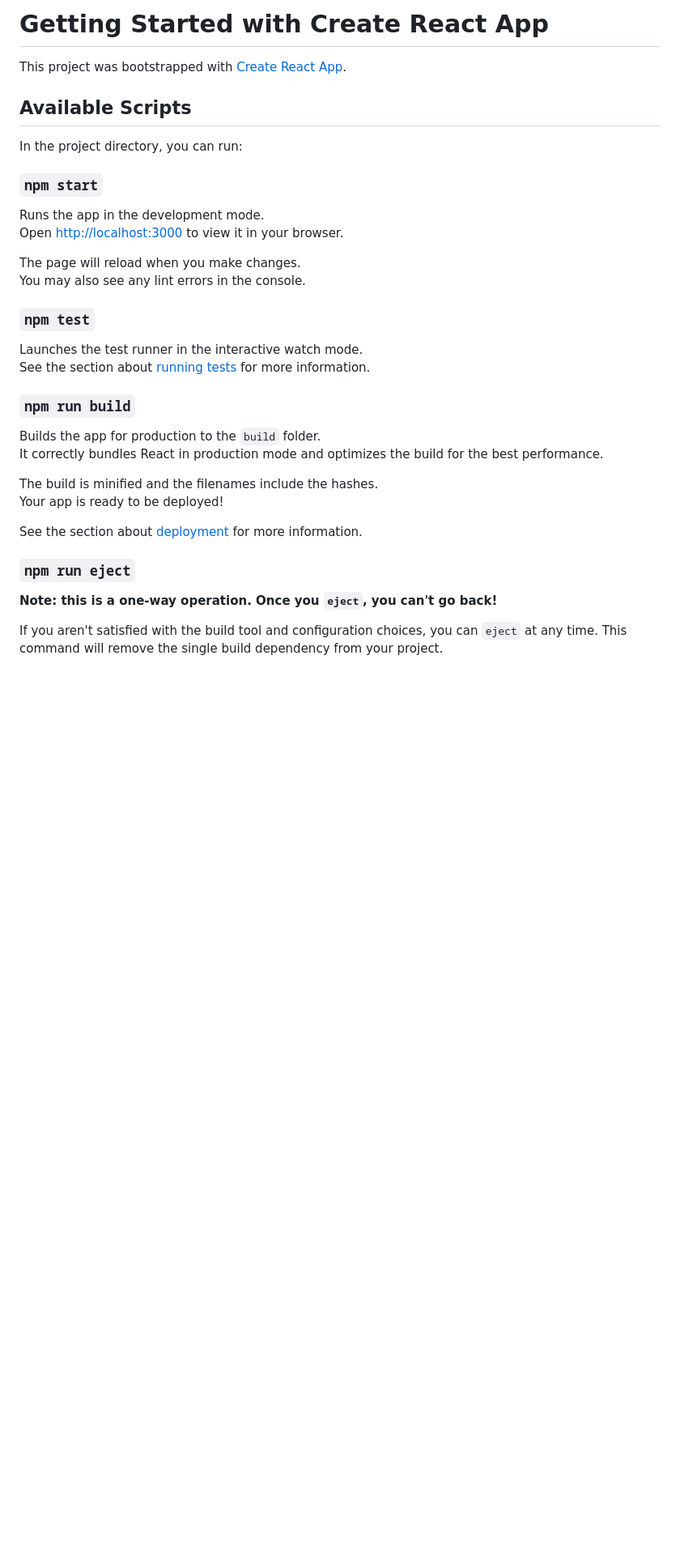
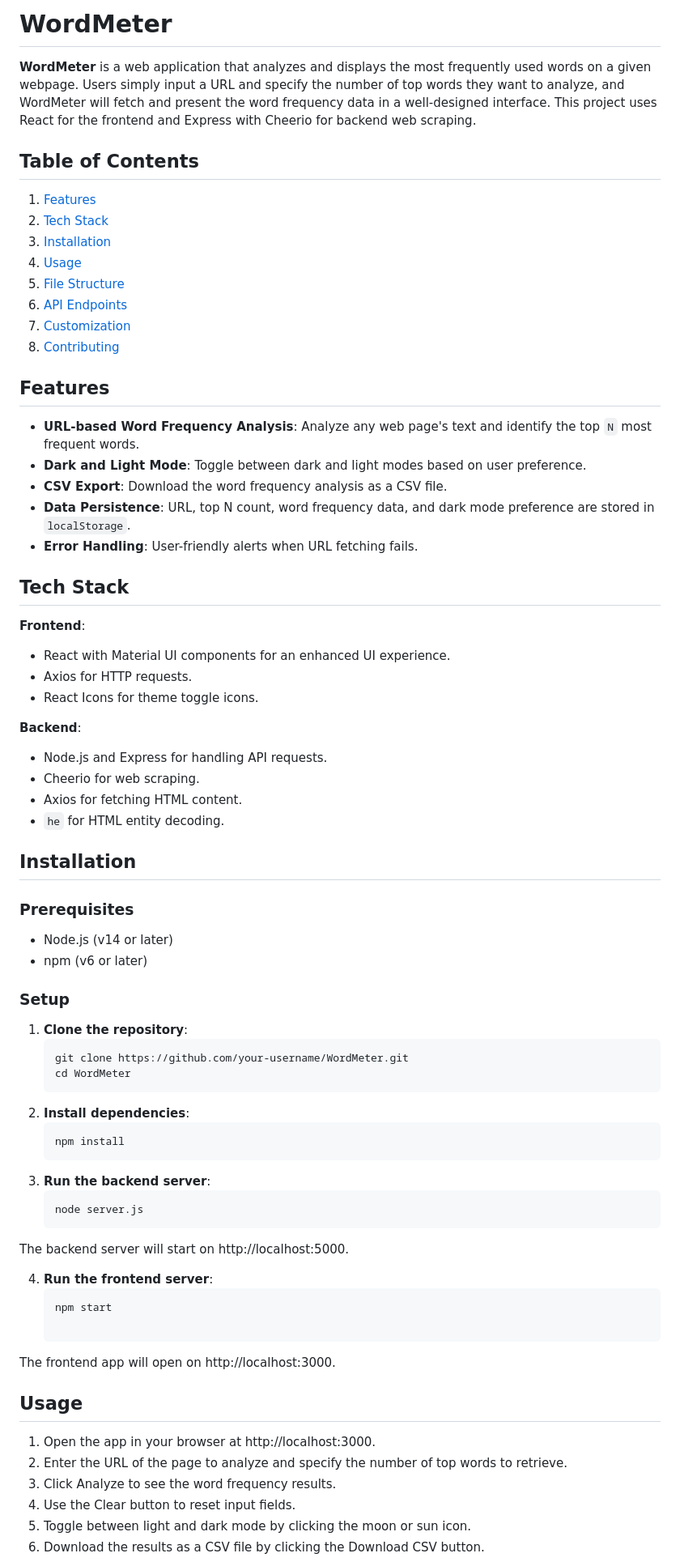
Before and after one commit to hariome62014/Hari_IITP, a Markdown page: WordMeter/README.md, the part around the change printed below. Shown: that part at 81% size. GitHub-like rendering; blank space fills up the shorter version.

````diff
--- a/WordMeter/README.md
+++ b/WordMeter/README.md
@@ -1,37 +1,70 @@
-# Getting Started with Create React App
+# WordMeter
 
-This project was bootstrapped with [Create React App](https://github.com/facebook/create-react-app).
+**WordMeter** is a web application that analyzes and displays the most frequently used words on a given webpage. Users simply input a URL and specify the number of top words they want to analyze, and WordMeter will fetch and present the word frequency data in a well-designed interface. This project uses React for the frontend and Express with Cheerio for backend web scraping.
 
-## Available Scripts
+## Table of Contents
+1. [Features](#features)
+2. [Tech Stack](#tech-stack)
+3. [Installation](#installation)
+4. [Usage](#usage)
+5. [File Structure](#file-structure)
+6. [API Endpoints](#api-endpoints)
+7. [Customization](#customization)
+8. [Contributing](#contributing)
 
-In the project directory, you can run:
 
-### `npm start`
+## Features
 
-Runs the app in the development mode.\
-Open [http://localhost:3000](http://localhost:3000) to view it in your browser.
+- **URL-based Word Frequency Analysis**: Analyze any web page's text and identify the top `N` most frequent words.
+- **Dark and Light Mode**: Toggle between dark and light modes based on user preference.
+- **CSV Export**: Download the word frequency analysis as a CSV file.
+- **Data Persistence**: URL, top N count, word frequency data, and dark mode preference are stored in `localStorage`.
+- **Error Handling**: User-friendly alerts when URL fetching fails.
 
-The page will reload when you make changes.\
-You may also see any lint errors in the console.
+## Tech Stack
 
-### `npm test`
+**Frontend**:
+- React with Material UI components for an enhanced UI experience.
+- Axios for HTTP requests.
+- React Icons for theme toggle icons.
 
-Launches the test runner in the interactive watch mode.\
-See the section about [running tests](https://facebook.github.io/create-react-app/docs/running-tests) for more information.
+**Backend**:
+- Node.js and Express for handling API requests.
+- Cheerio for web scraping.
+- Axios for fetching HTML content.
+- `he` for HTML entity decoding.
 
-### `npm run build`
+## Installation
 
-Builds the app for production to the `build` folder.\
-It correctly bundles React in production mode and optimizes the build for the best performance.
+### Prerequisites
+- Node.js (v14 or later)
+- npm (v6 or later)
 
-The build is minified and the filenames include the hashes.\
-Your app is ready to be deployed!
+### Setup
 
-See the section about [deployment](https://facebook.github.io/create-react-app/docs/deployment) for more information.
+1. **Clone the repository**:
+   ```bash
+   git clone https://github.com/your-username/WordMeter.git
+   cd WordMeter
+2. **Install dependencies**:
+   ```bash
+   npm install
+3. **Run the backend server**:
+   ```bash
+   node server.js
+The backend server will start on http://localhost:5000.
 
-### `npm run eject`
+4. **Run the frontend server**:
+   ```bash
+   npm start
 
-**Note: this is a one-way operation. Once you `eject`, you can't go back!**
+The frontend app will open on http://localhost:3000.
 
-If you aren't satisfied with the build tool and configuration choices, you can `eject` at any time. This command will remove the single build dependency from your project.
+## Usage
+1. Open the app in your browser at http://localhost:3000.
+2. Enter the URL of the page to analyze and specify the number of top words to retrieve.
+3. Click Analyze to see the word frequency results.
+4. Use the Clear button to reset input fields.
+5. Toggle between light and dark mode by clicking the moon or sun icon.
+6. Download the results as a CSV file by clicking the Download CSV button.
 
````
Also changed, not shown: other parts of WordMeter/README.md (+45 -21 lines).
